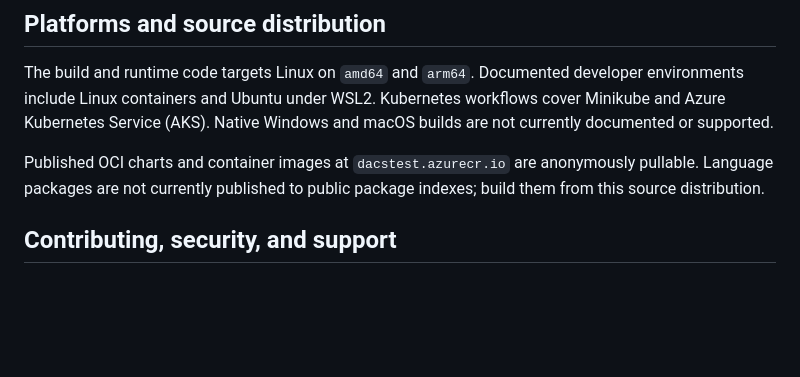
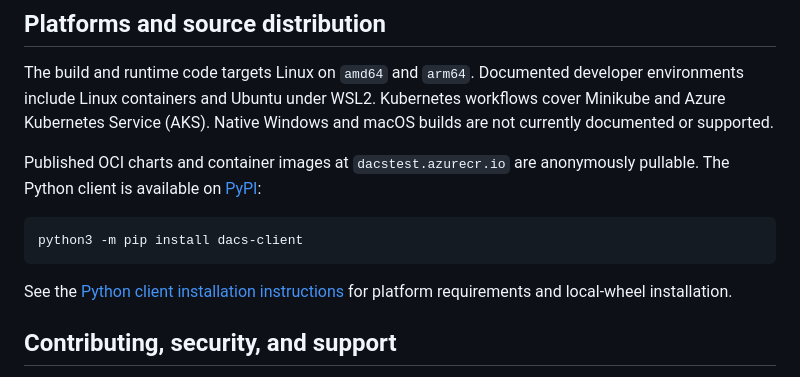
Before and after one commit to Azure/dacs, a Markdown page: README.md, the part around one of its changes. Rendered like a GitHub page; blank space fills up the shorter version.

Commit message:
docs: document PyPI client and add stable release badge

````diff
--- a/README.md
+++ b/README.md
@@ -106,8 +108,14 @@ Kubernetes workflows cover Minikube and Azure Kubernetes Service (AKS). Native
 Windows and macOS builds are not currently documented or supported.
 
 Published OCI charts and container images at `dacstest.azurecr.io` are anonymously
-pullable. Language packages are not currently published to public package
-indexes; build them from this source distribution.
+pullable. The Python client is available on [PyPI](https://pypi.org/project/dacs-client/):
+
+```bash
+python3 -m pip install dacs-client
+```
+
+See the [Python client installation instructions](src/subsystems/storage/dacs_client/README.md#installation)
+for platform requirements and local-wheel installation.
 
 ## Contributing, security, and support
 
````
Also changed, not shown: other parts of README.md (+2 -0 lines), VERSIONING.md (+5 -0 lines), 1 other file.
